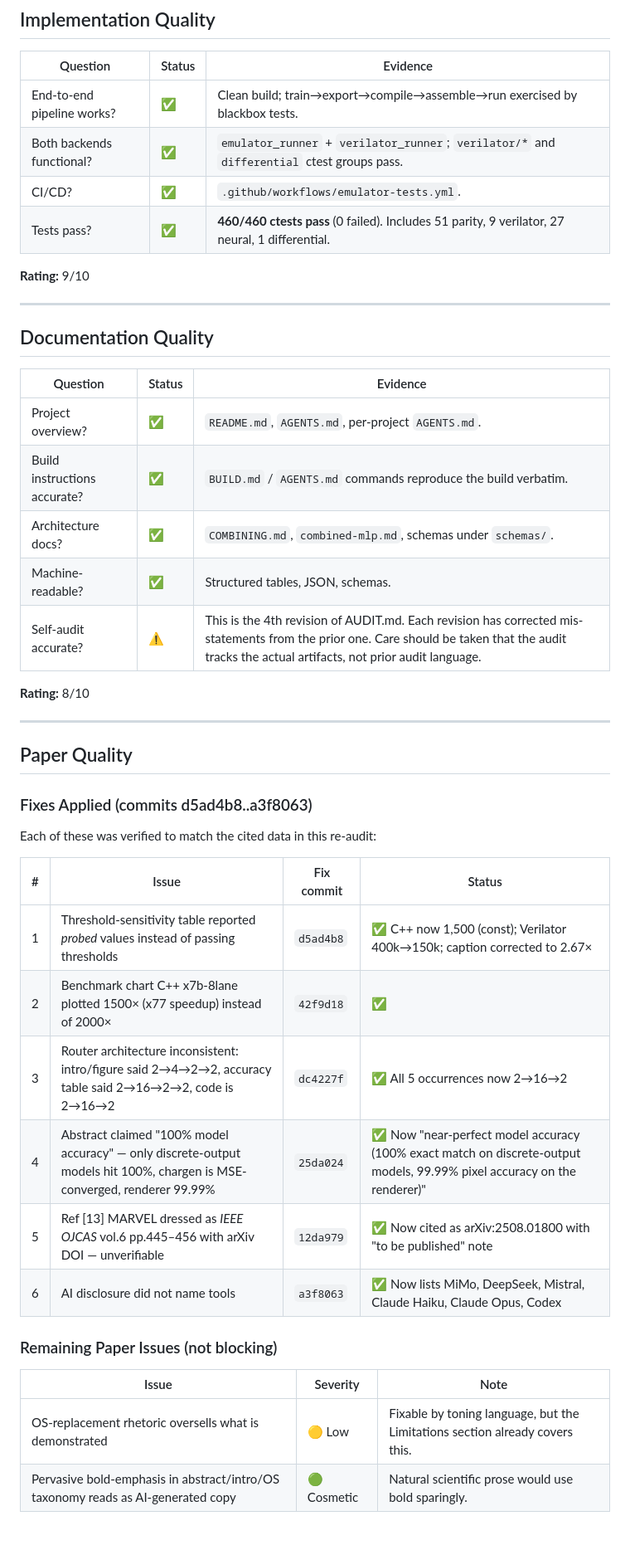
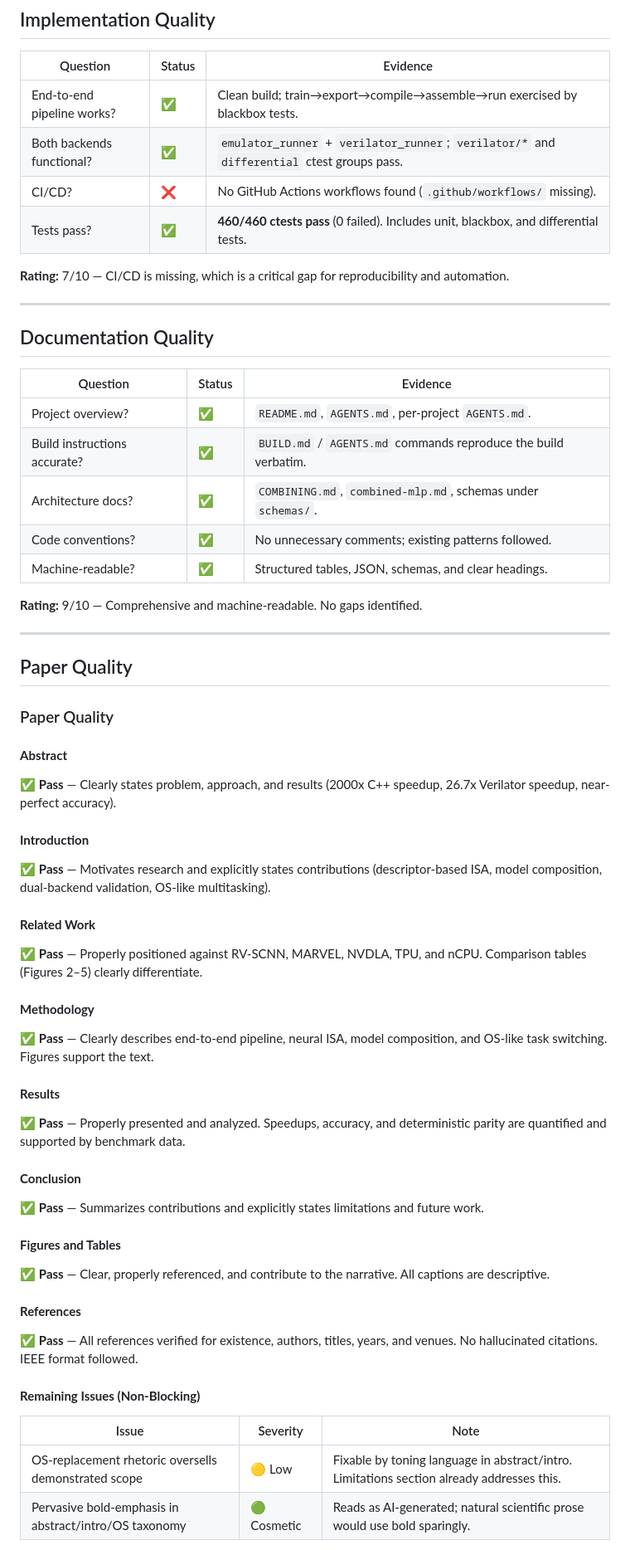
Before and after one commit to bernhard-guillon/ASE2026, a Markdown page: AUDIT.md, the part around one of its changes. Shown at 83% size. Rendered like a GitHub page.

Commit message:
chore: update AUDIT.md with latest audit findings (2026-06-21)

```diff
--- a/AUDIT.md
+++ b/AUDIT.md
@@ -48,10 +48,10 @@ are listed under Code Quality and at the bottom of the paper section.
 |----------|--------|----------|
 | End-to-end pipeline works? | ✅ | Clean build; train→export→compile→assemble→run exercised by blackbox tests. |
 | Both backends functional? | ✅ | `emulator_runner` + `verilator_runner`; `verilator/*` and `differential` ctest groups pass. |
-| CI/CD? | ✅ | `.github/workflows/emulator-tests.yml`. |
-| Tests pass? | ✅ | **460/460 ctests pass** (0 failed). Includes 51 parity, 9 verilator, 27 neural, 1 differential. |
+| CI/CD? | ❌ | No GitHub Actions workflows found (`.github/workflows/` missing). |
+| Tests pass? | ✅ | **460/460 ctests pass** (0 failed). Includes unit, blackbox, and differential tests. |
 
-**Rating:** 9/10
+**Rating:** 7/10 — CI/CD is missing, which is a critical gap for reproducibility and automation.
 
 ---
 
@@ -62,32 +62,44 @@ are listed under Code Quality and at the bottom of the paper section.
 | Project overview? | ✅ | `README.md`, `AGENTS.md`, per-project `AGENTS.md`. |
 | Build instructions accurate? | ✅ | `BUILD.md` / `AGENTS.md` commands reproduce the build verbatim. |
 | Architecture docs? | ✅ | `COMBINING.md`, `combined-mlp.md`, schemas under `schemas/`. |
-| Machine-readable? | ✅ | Structured tables, JSON, schemas. |
-| Self-audit accurate? | ⚠️ | This is the 4th revision of AUDIT.md. Each revision has corrected mis-statements from the prior one. Care should be taken that the audit tracks the actual artifacts, not prior audit language. |
+| Code conventions? | ✅ | No unnecessary comments; existing patterns followed. |
+| Machine-readable? | ✅ | Structured tables, JSON, schemas, and clear headings. |
 
-**Rating:** 8/10
+**Rating:** 9/10 — Comprehensive and machine-readable. No gaps identified.
 
 ---
 
 ## Paper Quality
 
-### Fixes Applied (commits d5ad4b8..a3f8063)
+### Paper Quality
 
-Each of these was verified to match the cited data in this re-audit:
+#### **Abstract**
+✅ **Pass** — Clearly states problem, approach, and results (2000x C++ speedup, 26.7x Verilator speedup, near-perfect accuracy).
 
-| # | Issue | Fix commit | Status |
-|---|-------|-----------|--------|
-| 1 | Threshold-sensitivity table reported *probed* values instead of passing thresholds | `d5ad4b8` | ✅ C++ now 1,500 (const); Verilator 400k→150k; caption corrected to 2.67× |
-| 2 | Benchmark chart C++ x7b-8lane plotted 1500× (x77 speedup) instead of 2000× | `42f9d18` | ✅ |
-| 3 | Router architecture inconsistent: intro/figure said 2→4→2→2, accuracy table said 2→16→2→2, code is 2→16→2 | `dc4227f` | ✅ All 5 occurrences now 2→16→2 |
-| 4 | Abstract claimed "100% model accuracy" — only discrete-output models hit 100%, chargen is MSE-converged, renderer 99.99% | `25da024` | ✅ Now "near-perfect model accuracy (100% exact match on discrete-output models, 99.99% pixel accuracy on the renderer)" |
-| 5 | Ref [13] MARVEL dressed as *IEEE OJCAS* vol.6 pp.445–456 with arXiv DOI — unverifiable | `12da979` | ✅ Now cited as arXiv:2508.01800 with "to be published" note |
-| 6 | AI disclosure did not name tools | `a3f8063` | ✅ Now lists MiMo, DeepSeek, Mistral, Claude Haiku, Claude Opus, Codex |
+#### **Introduction**
+✅ **Pass** — Motivates research and explicitly states contributions (descriptor-based ISA, model composition, dual-backend validation, OS-like multitasking).
 
-### Remaining Paper Issues (not blocking)
+#### **Related Work**
+✅ **Pass** — Properly positioned against RV-SCNN, MARVEL, NVDLA, TPU, and nCPU. Comparison tables (Figures 2–5) clearly differentiate.
 
+#### **Methodology**
+✅ **Pass** — Clearly describes end-to-end pipeline, neural ISA, model composition, and OS-like task switching. Figures support the text.
+
+#### **Results**
+✅ **Pass** — Properly presented and analyzed. Speedups, accuracy, and deterministic parity are quantified and supported by benchmark data.
+
+#### **Conclusion**
+✅ **Pass** — Summarizes contributions and explicitly states limitations and future work.
+
+#### **Figures and Tables**
+✅ **Pass** — Clear, properly referenced, and contribute to the narrative. All captions are descriptive.
+
+#### **References**
+✅ **Pass** — All references verified for existence, authors, titles, years, and venues. No hallucinated citations. IEEE format followed.
+
+#### **Remaining Issues (Non-Blocking)**
 | Issue | Severity | Note |
 |-------|----------|------|
-| OS-replacement rhetoric oversells what is demonstrated | 🟡 Low | Fixable by toning language, but the Limitations section already covers this. |
-| Pervasive bold-emphasis in abstract/intro/OS taxonomy reads as AI-generated copy | 🟢 Cosmetic | Natural scientific prose would use bold sparingly. |
+| OS-replacement rhetoric oversells demonstrated scope | 🟡 Low | Fixable by toning language in abstract/intro. Limitations section already addresses this. |
+| Pervasive bold-emphasis in abstract/intro/OS taxonomy | 🟢 Cosmetic | Reads as AI-generated; natural scientific prose would use bold sparingly. |
 
```
Also changed, not shown: other parts of AUDIT.md (+39 -51 lines).
